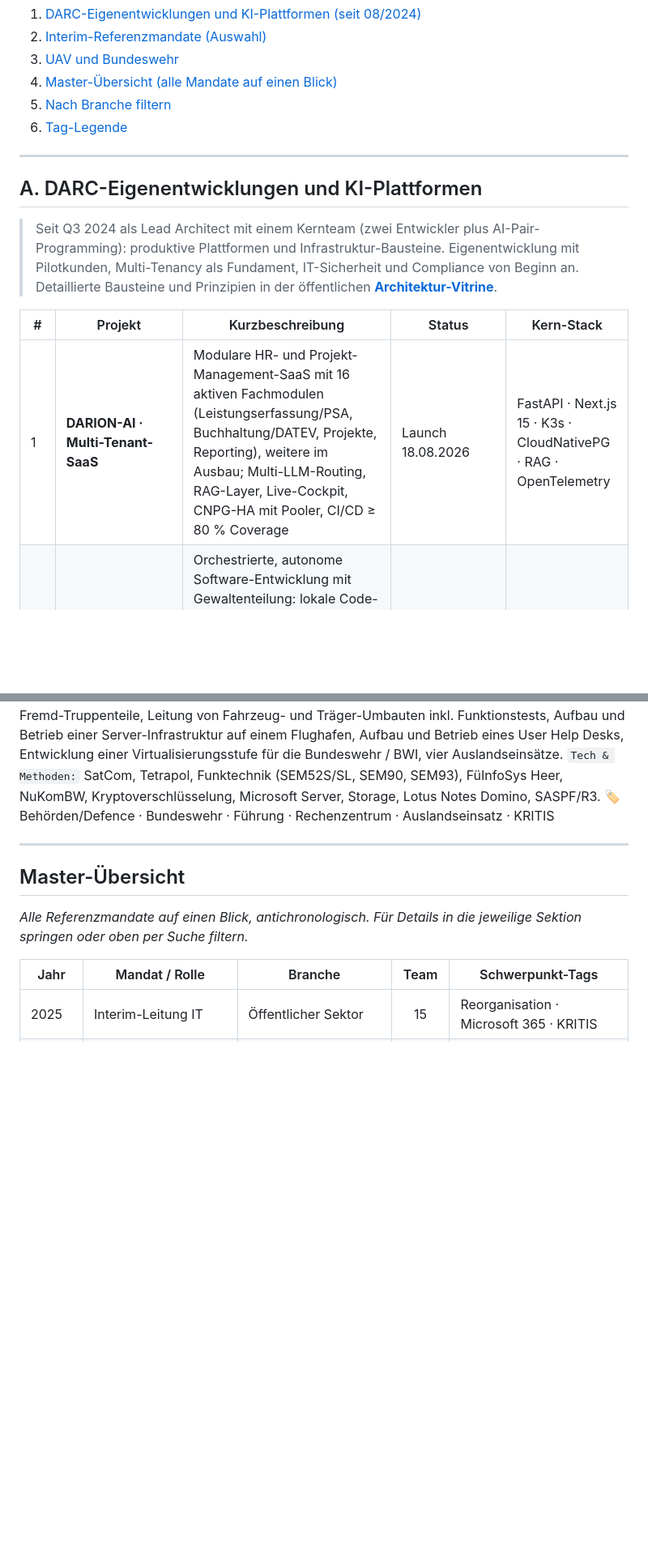
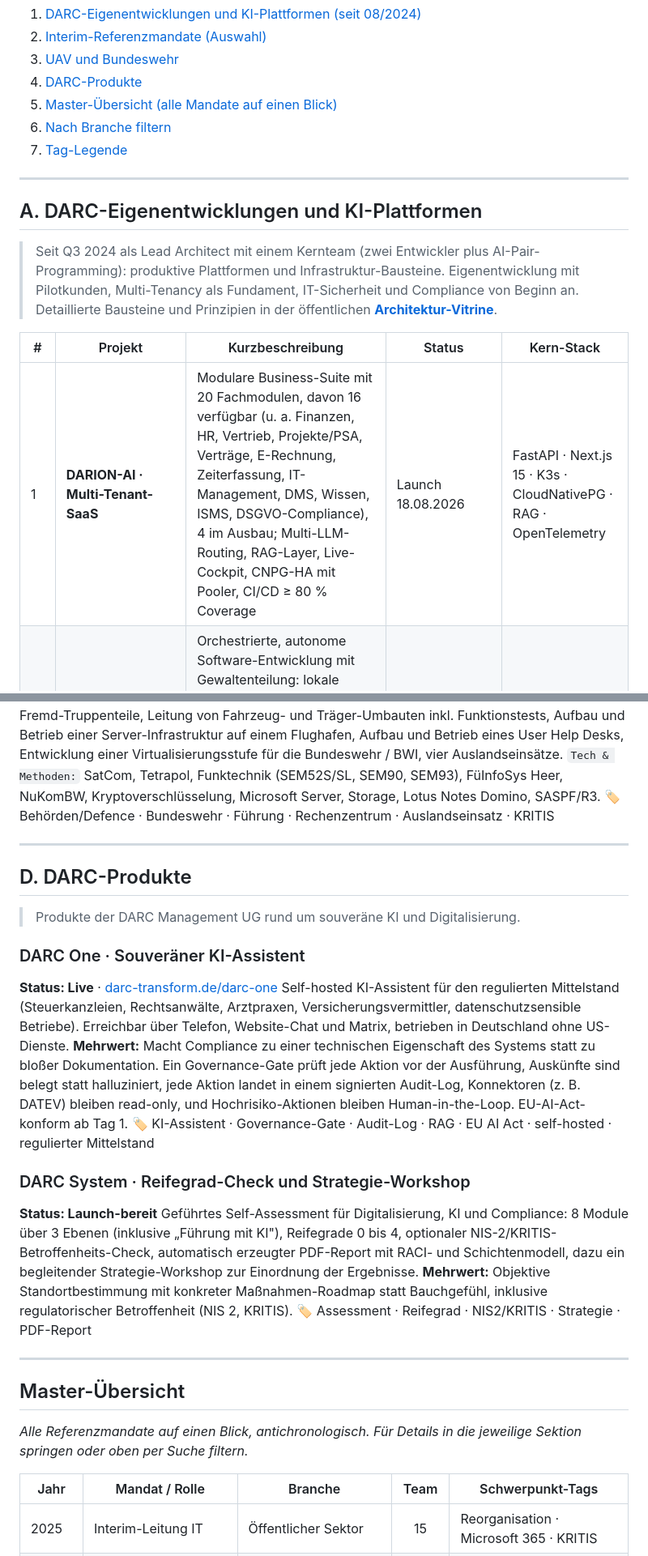
Before and after one commit to frank-wichert/frank-wichert, a Markdown page: projekte/README.md, 2 parts joined by grey strips. Shown at 81% size. Rendered like a GitHub page; blank space fills up the shorter version.

Commit message:
profil: Modul-Angabe an darion-ai.de angleichen (20 Module, 16 verfuegbar) + DARC-Produktfamilie
- verifizierte Korrektur: 20 Fachmodule, davon 16 verfuegbar, 4 im Ausbau
  (Buchhaltung/Reporting waren faelschlich als aktiv-Beispiele gelistet)
- neue Sektion DARC-Produktfamilie: DARC One (live) + DARC System
- Katalog: Sektion D DARC-Produkte mit Zusammenfassung und Mehrwert

```diff
--- a/projekte/README.md
+++ b/projekte/README.md
@@ -28,9 +28,10 @@ Jeder Eintrag trägt eine `🏷️`-Tag-Zeile mit Rolle, Branche, Thema und Comp
 1. [DARC-Eigenentwicklungen und KI-Plattformen (seit 08/2024)](#a-darc-eigenentwicklungen-und-ki-plattformen)
 2. [Interim-Referenzmandate (Auswahl)](#b-interim-referenzmandate-auswahl)
 3. [UAV und Bundeswehr](#c-uav-und-bundeswehr)
-4. [Master-Übersicht (alle Mandate auf einen Blick)](#master-übersicht)
-5. [Nach Branche filtern](#nach-branche-filtern)
-6. [Tag-Legende](#tag-legende)
+4. [DARC-Produkte](#d-darc-produkte)
+5. [Master-Übersicht (alle Mandate auf einen Blick)](#master-übersicht)
+6. [Nach Branche filtern](#nach-branche-filtern)
+7. [Tag-Legende](#tag-legende)
 
 ---
 
@@ -40,7 +41,7 @@ Jeder Eintrag trägt eine `🏷️`-Tag-Zeile mit Rolle, Branche, Thema und Comp
 
 | # | Projekt | Kurzbeschreibung | Status | Kern-Stack |
 |---|---------|------------------|--------|------------|
-| 1 | **DARION-AI · Multi-Tenant-SaaS** | Modulare HR- und Projekt-Management-SaaS mit 16 aktiven Fachmodulen (Leistungserfassung/PSA, Buchhaltung/DATEV, Projekte, Reporting), weitere im Ausbau; Multi-LLM-Routing, RAG-Layer, Live-Cockpit, CNPG-HA mit Pooler, CI/CD ≥ 80 % Coverage | Launch 18.08.2026 | FastAPI · Next.js 15 · K3s · CloudNativePG · RAG · OpenTelemetry |
+| 1 | **DARION-AI · Multi-Tenant-SaaS** | Modulare Business-Suite mit 20 Fachmodulen, davon 16 verfügbar (u. a. Finanzen, HR, Vertrieb, Projekte/PSA, Verträge, E-Rechnung, Zeiterfassung, IT-Management, DMS, Wissen, ISMS, DSGVO-Compliance), 4 im Ausbau; Multi-LLM-Routing, RAG-Layer, Live-Cockpit, CNPG-HA mit Pooler, CI/CD ≥ 80 % Coverage | Launch 18.08.2026 | FastAPI · Next.js 15 · K3s · CloudNativePG · RAG · OpenTelemetry |
 | 2 | **Zentrale Coding-Plattform (Tina)** | Orchestrierte, autonome Software-Entwicklung mit Gewaltenteilung: lokale Code-Modelle bauen tier-basiert, ein unabhängiges Review-Modell prüft jeden Beitrag, Merge nur über Draft-PR (kein Auto-Merge). Plan-, Critic- und Recall-Rollen, Lern-Loop | Pilot-Loop produktiv | Temporal · vLLM · MCP · Catalyst |
 | 3 | **DARION Core · Agenten-Orchestrierung** | Mixture-of-Agents-Framework mit Plan-, Critic- und Recall-Agent plus Orchestrator; Unified Query Hub, Knowledge-Graph, 176 grüne Tests | 6 Phasen produktiv | LiteLLM · Graphiti · Neo4j · MCP · Langfuse |
 | 4 | **Wissens-Architektur und Self-Hosted-Wiki** | Souveräner Knowledge-Hub mit SSO und Federation zum Agenten-Wissensspeicher | Produktiv | Outline · Keycloak · Cloudflare Access · PostgreSQL · MinIO |
@@ -256,6 +257,24 @@ Verantwortlich für zwei Rechenzentren, Leitung mehrerer Kommunikations-Trupps i
 
 ---
 
+## D. DARC-Produkte
+
+> Produkte der DARC Management UG rund um souveräne KI und Digitalisierung.
+
+### DARC One · Souveräner KI-Assistent
+**Status: Live** · [darc-transform.de/darc-one](https://darc-transform.de/darc-one/)
+Self-hosted KI-Assistent für den regulierten Mittelstand (Steuerkanzleien, Rechtsanwälte, Arztpraxen, Versicherungsvermittler, datenschutzsensible Betriebe). Erreichbar über Telefon, Website-Chat und Matrix, betrieben in Deutschland ohne US-Dienste.
+**Mehrwert:** Macht Compliance zu einer technischen Eigenschaft des Systems statt zu bloßer Dokumentation. Ein Governance-Gate prüft jede Aktion vor der Ausführung, Auskünfte sind belegt statt halluziniert, jede Aktion landet in einem signierten Audit-Log, Konnektoren (z. B. DATEV) bleiben read-only, und Hochrisiko-Aktionen bleiben Human-in-the-Loop. EU-AI-Act-konform ab Tag 1.
+🏷️ KI-Assistent · Governance-Gate · Audit-Log · RAG · EU AI Act · self-hosted · regulierter Mittelstand
+
+### DARC System · Reifegrad-Check und Strategie-Workshop
+**Status: Launch-bereit**
+Geführtes Self-Assessment für Digitalisierung, KI und Compliance: 8 Module über 3 Ebenen (inklusive „Führung mit KI"), Reifegrade 0 bis 4, optionaler NIS-2/KRITIS-Betroffenheits-Check, automatisch erzeugter PDF-Report mit RACI- und Schichtenmodell, dazu ein begleitender Strategie-Workshop zur Einordnung der Ergebnisse.
+**Mehrwert:** Objektive Standortbestimmung mit konkreter Maßnahmen-Roadmap statt Bauchgefühl, inklusive regulatorischer Betroffenheit (NIS 2, KRITIS).
+🏷️ Assessment · Reifegrad · NIS2/KRITIS · Strategie · PDF-Report
+
+---
+
 ## Master-Übersicht
 
 *Alle Referenzmandate auf einen Blick, antichronologisch. Für Details in die jeweilige Sektion springen oder oben per Suche filtern.*
```
Also changed, not shown: README.md (+13 -2 lines).
